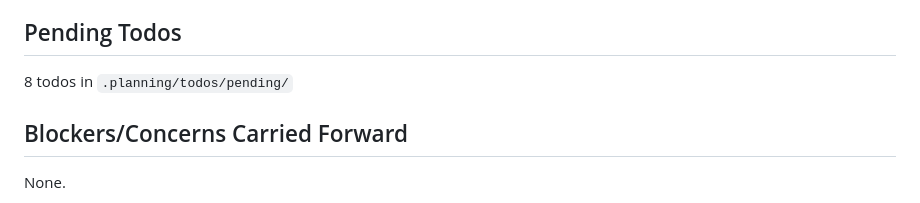
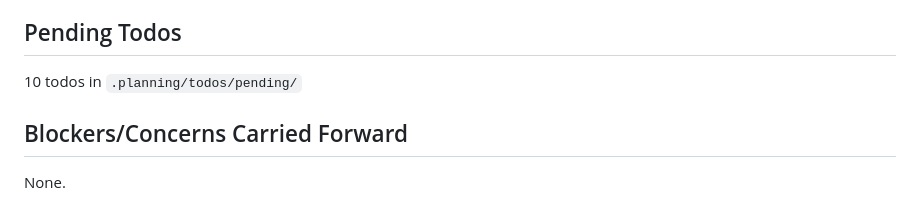
Before and after one commit to jabbermarky/icecream, a Markdown page: .planning/STATE.md, the part around the change. GitHub-like rendering.

Commit message:
docs: capture todos - ISS-003 fix and mobile UI/UX enhancements
- Fix Scale button enabled without valid input (ISS-003)
- Mobile UI/UX enhancements (touch drag, responsive layout)

Co-Authored-By: Claude Opus 4.5 <noreply@anthropic.com>

```diff
--- a/.planning/STATE.md
+++ b/.planning/STATE.md
@@ -61,7 +61,7 @@ Progress: Milestone complete
 
 ## Pending Todos
 
-8 todos in `.planning/todos/pending/`
+10 todos in `.planning/todos/pending/`
 
 ## Blockers/Concerns Carried Forward
 
```
Also changed, not shown: 2 other files.
